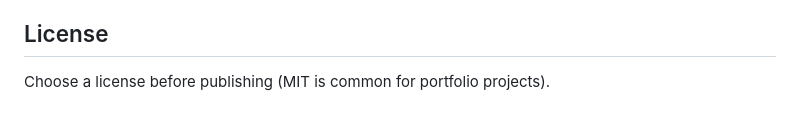
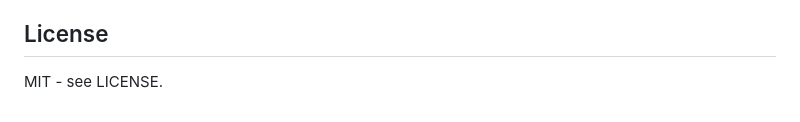
Before and after one commit to Benedict-vs/OpenEarth, a Markdown page: README.md, the part around the change. Drawn GitHub-style.

```diff
--- a/README.md
+++ b/README.md
@@ -113,5 +113,4 @@ streamlit run app/main.py
 - [ ] Basic tests for aggregation/coverage
 
 ## License
-
-Choose a license before publishing (MIT is common for portfolio projects).
+MIT - see LICENSE.
```
